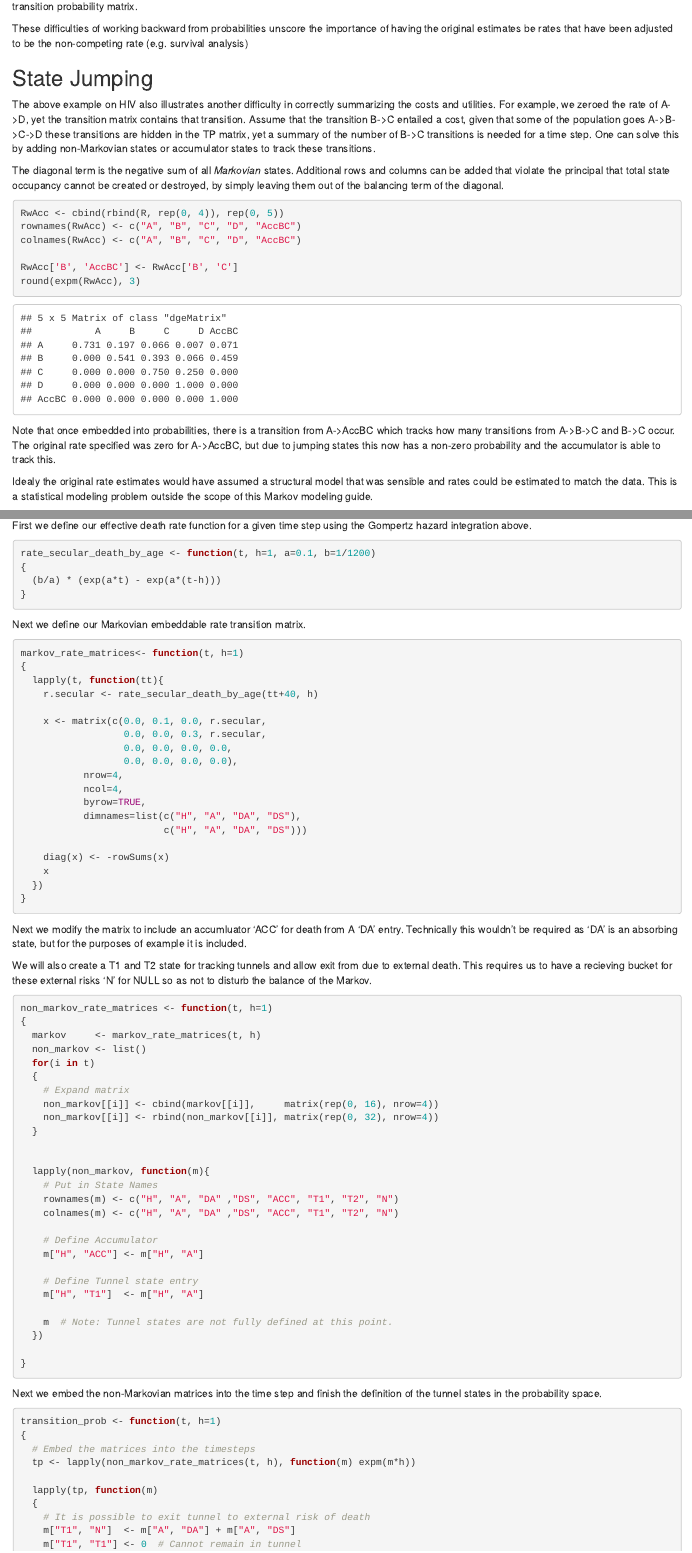
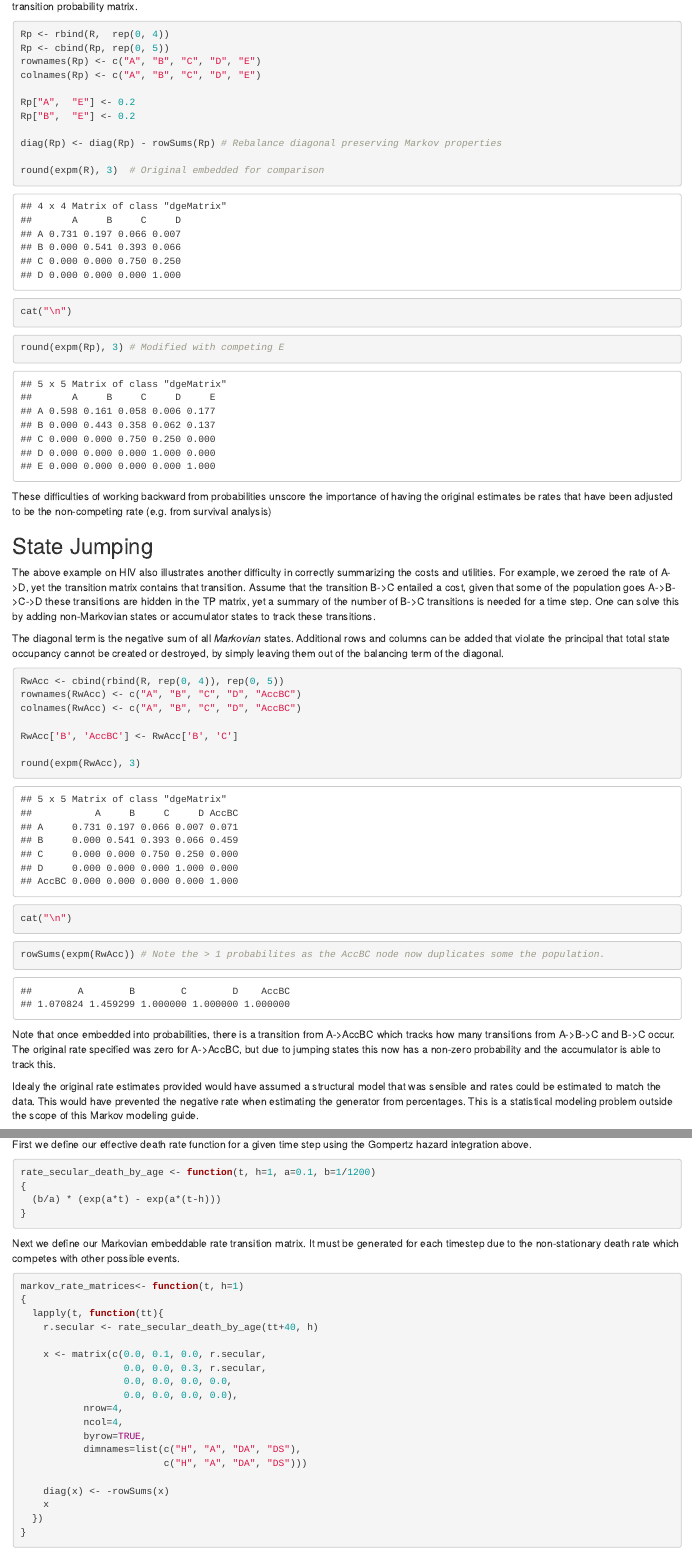
Before and after one commit to graveja0/cea-model-comparison, an R Markdown document (appendix/markov-modeling.Rmd): the page in a window 1100 px wide, from 4160 px down before the commit and from 4180 px down after it, so that both start at the same text, and a second part further down, joined at a grey line. Rendered offline with R 4.5, knitr and Pandoc, with nearby package versions; code that draws random numbers runs with fixed seeds of ours.

Commit message:
Minor cleanup of appendix

````diff
--- a/appendix/markov-modeling.Rmd
+++ b/appendix/markov-modeling.Rmd
@@ -138,5 +138,24 @@ Now one could add a competing event to to the model as a rate adding a new row c
 
-These difficulties of working backward from probabilities unscore the importance of having the original estimates be rates that have been adjusted to be the non-competing rate (e.g. survival analysis)
+```{r}
+Rp <- rbind(R,  rep(0, 4))
+Rp <- cbind(Rp, rep(0, 5))
+rownames(Rp) <- c("A", "B", "C", "D", "E")
+colnames(Rp) <- c("A", "B", "C", "D", "E")
+
+Rp["A",  "E"] <- 0.2
+Rp["B",  "E"] <- 0.2
+
+diag(Rp) <- diag(Rp) - rowSums(Rp) # Rebalance diagonal preserving Markov properties
+
+round(expm(R), 3)  # Original embedded for comparison
+
+cat("\n")
+
+round(expm(Rp), 3) # Modified with competing E
+
+```
+
+These difficulties of working backward from probabilities unscore the importance of having the original estimates be rates that have been adjusted to be the non-competing rate (e.g. from survival analysis)
 
 ## State Jumping
 
@@ -152,12 +171,15 @@ rownames(RwAcc) <- c("A", "B", "C", "D", "AccBC")
 colnames(RwAcc) <- c("A", "B", "C", "D", "AccBC")
 
 RwAcc['B', 'AccBC'] <- RwAcc['B', 'C']
+
 round(expm(RwAcc), 3)
+cat("\n")
+rowSums(expm(RwAcc)) # Note the > 1 probabilites as the AccBC node now duplicates some the population.
 ```
 
 Note that once embedded into probabilities, there is a transition from A->AccBC which tracks how many transitions from A->B->C and B->C occur. The original rate specified was zero for A->AccBC, but due to jumping states this now has a non-zero probability and the accumulator is able to track this.
 
-Idealy the original rate estimates would have assumed a structural model that was sensible and rates could be estimated to match the data. This is a statistical modeling problem outside the scope of this Markov modeling guide.
+Idealy the original rate estimates provided would have assumed a structural model that was sensible and rates could be estimated to match the data. This would have prevented the negative rate when estimating the generator from percentages. This is a statistical modeling problem outside the scope of this Markov modeling guide.
 
 For organization sake, it is recommended that the upper left matrix remain the original Markov and all the non-Markovian rows be to the bottom and right of the matrix.
 
@@ -221,7 +242,7 @@ rate_secular_death_by_age <- function(t, h=1, a=0.1, b=1/1200)
 }
 ```
 
-Next we define our Markovian embeddable rate transition matrix.
+Next we define our Markovian embeddable rate transition matrix. It must be generated for each timestep due to the non-stationary death rate which competes with other possible events.
 
 ```{r}
 markov_rate_matrices<- function(t, h=1)
````
Also changed, not shown: appendix/markov-modeling.html, appendix/markov-modeling.Rmd (25 more changed lines).
